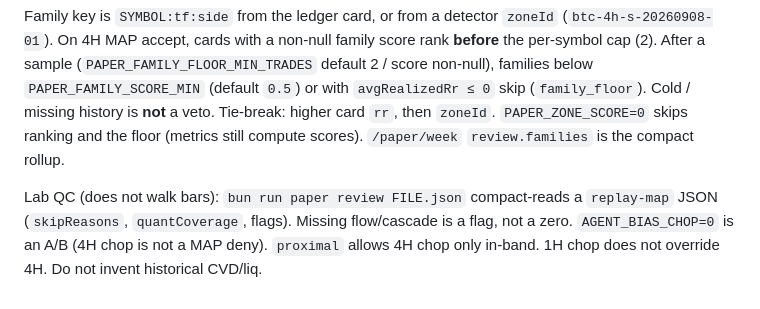
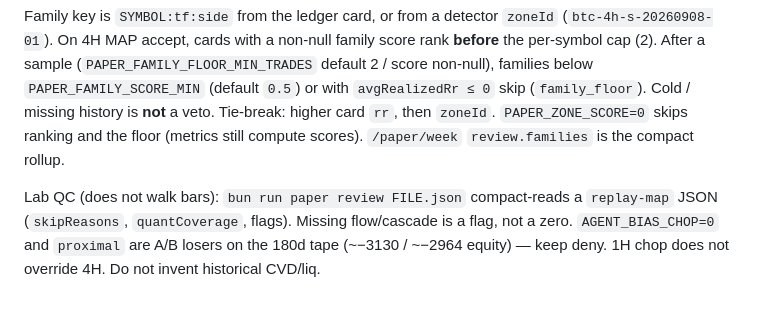
Before and after one commit to thebinhf/Minh-Agent, a Markdown page: docs/paper-trading.md, the part around the change. GitHub-like rendering.

```diff
--- a/docs/paper-trading.md
+++ b/docs/paper-trading.md
@@ -969,4 +969,4 @@ Empirical, not a signal. Does **not** change the zone-card schema.
 
 Family key is `SYMBOL:tf:side` from the ledger card, or from a detector `zoneId` (`btc-4h-s-20260908-01`). On 4H MAP accept, cards with a non-null family score rank **before** the per-symbol cap (2). After a sample (`PAPER_FAMILY_FLOOR_MIN_TRADES` default 2 / score non-null), families below `PAPER_FAMILY_SCORE_MIN` (default `0.5`) or with `avgRealizedRr ≤ 0` skip (`family_floor`). Cold / missing history is **not** a veto. Tie-break: higher card `rr`, then `zoneId`. `PAPER_ZONE_SCORE=0` skips ranking and the floor (metrics still compute scores). `/paper/week` `review.families` is the compact rollup.
 
-Lab QC (does not walk bars): `bun run paper review FILE.json` compact-reads a `replay-map` JSON (`skipReasons`, `quantCoverage`, flags). Missing flow/cascade is a flag, not a zero. `AGENT_BIAS_CHOP=0` is an A/B (4H chop is not a MAP deny). `proximal` allows 4H chop only in-band. 1H chop does not override 4H. Do not invent historical CVD/liq.
+Lab QC (does not walk bars): `bun run paper review FILE.json` compact-reads a `replay-map` JSON (`skipReasons`, `quantCoverage`, flags). Missing flow/cascade is a flag, not a zero. `AGENT_BIAS_CHOP=0` and `proximal` are A/B losers on the 180d tape (~−3130 / ~−2964 equity) — keep deny. 1H chop does not override 4H. Do not invent historical CVD/liq.
```
Also changed, not shown: docs/ROADMAP.md (+1 -1 lines).
